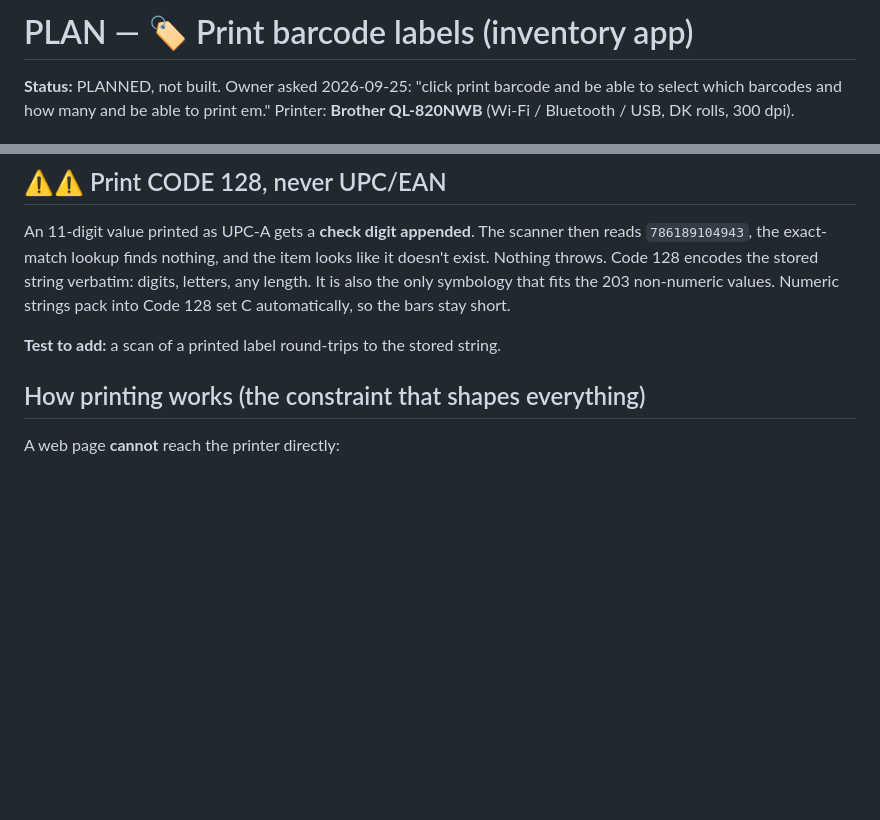
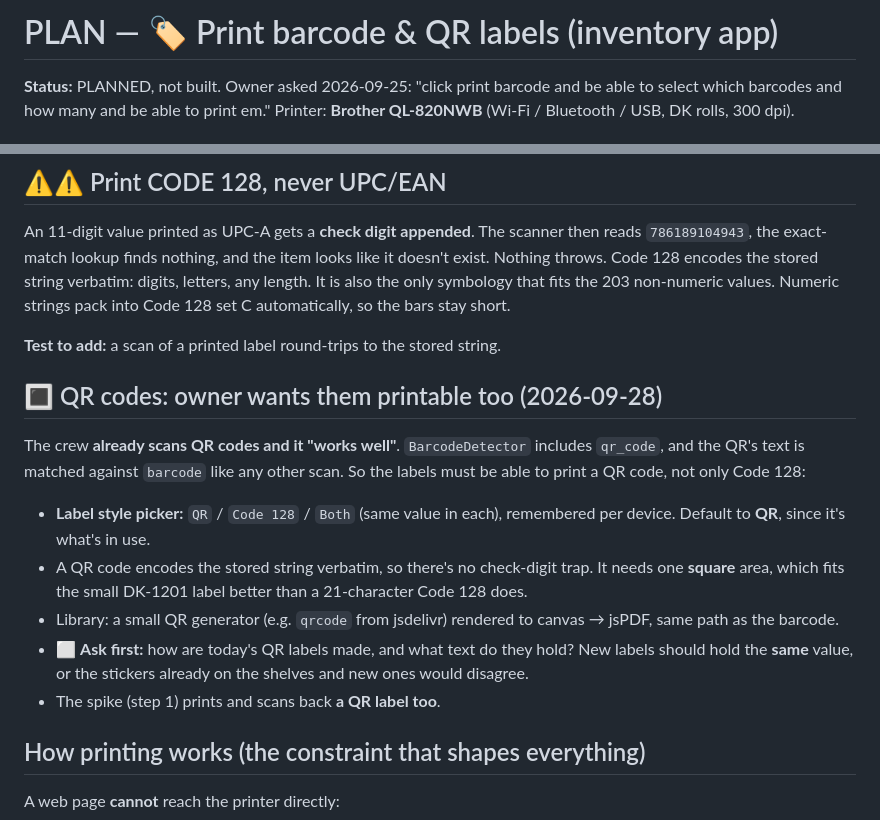
Before and after one commit to ricknee/nee-field-app, a Markdown page: docs/PLAN-barcode-labels.md, 2 parts joined by grey strips. Rendered like a GitHub page; blank space fills up the shorter version.

Commit message:
docs(inventory): label plan prints QR codes too
Owner: "I still want to be able to print qr codes from the inventory app."
The crew already scans QR. Style picker QR / Code 128 / Both, default QR;
new labels must hold the same value as the QR stickers already in use.

Co-Authored-By: Claude Opus 5.5 (1M context) <noreply@anthropic.com>
Claude-Session: https://claude.ai/code/session_01A4Vn7g7biBhk393GH6aY2r

```diff
--- a/docs/PLAN-barcode-labels.md
+++ b/docs/PLAN-barcode-labels.md
@@ -1,4 +1,4 @@
-# PLAN — 🏷 Print barcode labels (inventory app)
+# PLAN — 🏷 Print barcode & QR labels (inventory app)
 
 **Status:** PLANNED, not built. Owner asked 2026-09-25: "click print barcode and be able to select
 which barcodes and how many and be able to print em." Printer: **Brother QL-820NWB**
@@ -24,6 +24,21 @@ only symbology that fits the 203 non-numeric values. Numeric strings pack into C
 automatically, so the bars stay short.
 
 **Test to add:** a scan of a printed label round-trips to the stored string.
+
+## 🔳 QR codes: owner wants them printable too (2026-09-28)
+
+The crew **already scans QR codes and it "works well"**. `BarcodeDetector` includes `qr_code`,
+and the QR's text is matched against `barcode` like any other scan. So the labels must be able to
+print a QR code, not only Code 128:
+- **Label style picker:** `QR` / `Code 128` / `Both` (same value in each), remembered per device.
+  Default to **QR**, since it's what's in use.
+- A QR code encodes the stored string verbatim, so there's no check-digit trap. It needs one
+  **square** area, which fits the small DK-1201 label better than a 21-character Code 128 does.
+- Library: a small QR generator (e.g. `qrcode` from jsdelivr) rendered to canvas → jsPDF, same
+  path as the barcode.
+- ⬜ **Ask first:** how are today's QR labels made, and what text do they hold? New labels should
+  hold the **same** value, or the stickers already on the shelves and new ones would disagree.
+- The spike (step 1) prints and scans back **a QR label too**.
 
 ## How printing works (the constraint that shapes everything)
 
```
